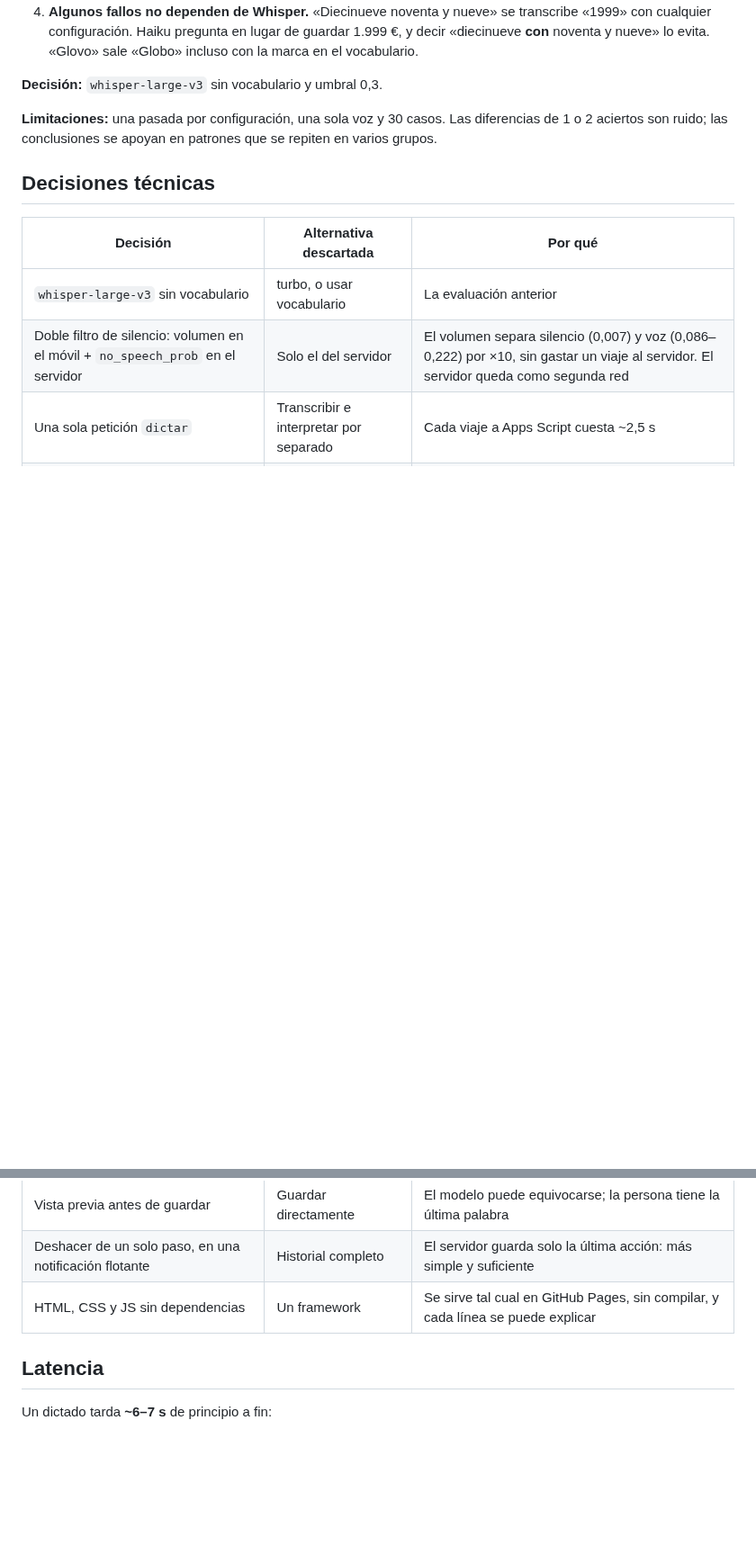
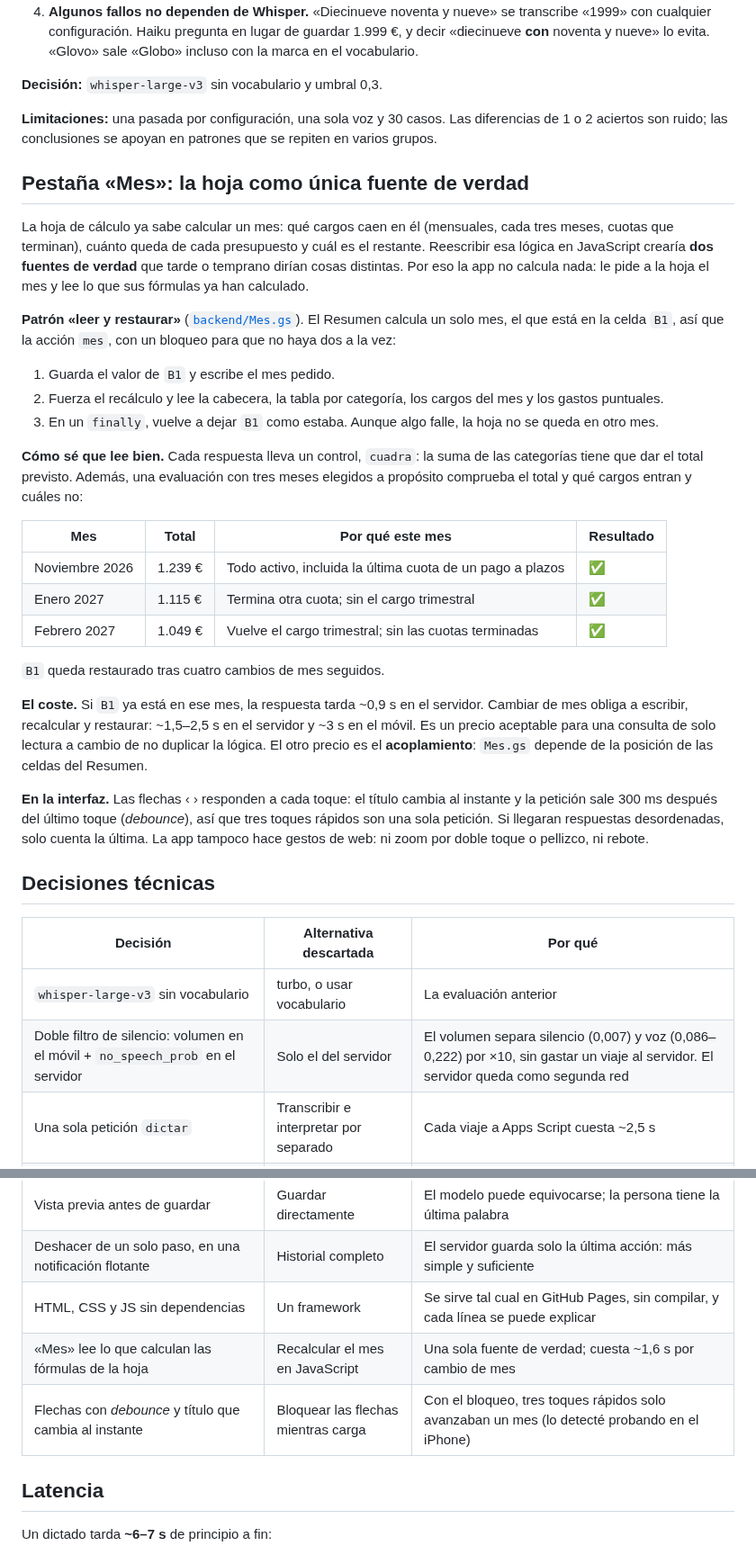
Before and after one commit to pauumartiiin-bot/gastos-por-voz, a Markdown page: README.md, 2 parts joined by grey strips. Shown at 90% size. Rendered like a GitHub page; blank space fills up the shorter version.

```diff
--- a/README.md
+++ b/README.md
@@ -107,6 +111,41 @@ cada fallo se clasificó según su efecto:
 **Limitaciones:** una pasada por configuración, una sola voz y 30 casos. Las diferencias de 1 o 2 aciertos
 son ruido; las conclusiones se apoyan en patrones que se repiten en varios grupos.
 
+## Pestaña «Mes»: la hoja como única fuente de verdad
+
+La hoja de cálculo ya sabe calcular un mes: qué cargos caen en él (mensuales, cada tres meses, cuotas que
+terminan), cuánto queda de cada presupuesto y cuál es el restante. Reescribir esa lógica en JavaScript
+crearía **dos fuentes de verdad** que tarde o temprano dirían cosas distintas. Por eso la app no calcula
+nada: le pide a la hoja el mes y lee lo que sus fórmulas ya han calculado.
+
+**Patrón «leer y restaurar»** ([`backend/Mes.gs`](backend/Mes.gs)). El Resumen calcula un solo mes, el que
+está en la celda `B1`, así que la acción `mes`, con un bloqueo para que no haya dos a la vez:
+1. Guarda el valor de `B1` y escribe el mes pedido.
+2. Fuerza el recálculo y lee la cabecera, la tabla por categoría, los cargos del mes y los gastos puntuales.
+3. En un `finally`, vuelve a dejar `B1` como estaba. Aunque algo falle, la hoja no se queda en otro mes.
+
+**Cómo sé que lee bien.** Cada respuesta lleva un control, `cuadra`: la suma de las categorías tiene que dar
+el total previsto. Además, una evaluación con tres meses elegidos a propósito comprueba el total y qué
+cargos entran y cuáles no:
+
+| Mes | Total | Por qué este mes | Resultado |
+|---|---|---|---|
+| Noviembre 2026 | 1.239 € | Todo activo, incluida la última cuota de un pago a plazos | ✅ |
+| Enero 2027 | 1.115 € | Termina otra cuota; sin el cargo trimestral | ✅ |
+| Febrero 2027 | 1.049 € | Vuelve el cargo trimestral; sin las cuotas terminadas | ✅ |
+
+`B1` queda restaurado tras cuatro cambios de mes seguidos.
+
+**El coste.** Si `B1` ya está en ese mes, la respuesta tarda ~0,9 s en el servidor. Cambiar de mes obliga a
+escribir, recalcular y restaurar: ~1,5–2,5 s en el servidor y ~3 s en el móvil. Es un precio aceptable
+para una consulta de solo lectura a cambio de no duplicar la lógica. El otro precio es el **acoplamiento**:
+`Mes.gs` depende de la posición de las celdas del Resumen.
+
+**En la interfaz.** Las flechas ‹ › responden a cada toque: el título cambia al instante y la petición sale
+300 ms después del último toque (*debounce*), así que tres toques rápidos son una sola petición. Si llegaran
+respuestas desordenadas, solo cuenta la última. La app tampoco hace gestos de web: ni zoom por doble toque
+o pellizco, ni rebote.
+
 ## Decisiones técnicas
 
 | Decisión | Alternativa descartada | Por qué |
@@ -118,6 +157,8 @@ son ruido; las conclusiones se apoyan en patrones que se repiten en varios grupo
 | Vista previa antes de guardar | Guardar directamente | El modelo puede equivocarse; la persona tiene la última palabra |
 | Deshacer de un solo paso, en una notificación flotante | Historial completo | El servidor guarda solo la última acción: más simple y suficiente |
 | HTML, CSS y JS sin dependencias | Un framework | Se sirve tal cual en GitHub Pages, sin compilar, y cada línea se puede explicar |
+| «Mes» lee lo que calculan las fórmulas de la hoja | Recalcular el mes en JavaScript | Una sola fuente de verdad; cuesta ~1,6 s por cambio de mes |
+| Flechas con *debounce* y título que cambia al instante | Bloquear las flechas mientras carga | Con el bloqueo, tres toques rápidos solo avanzaban un mes (lo detecté probando en el iPhone) |
 
 ## Latencia
 
```
Also changed, not shown: other parts of README.md (+15 -6 lines), docs/mes-claro.png (added).
